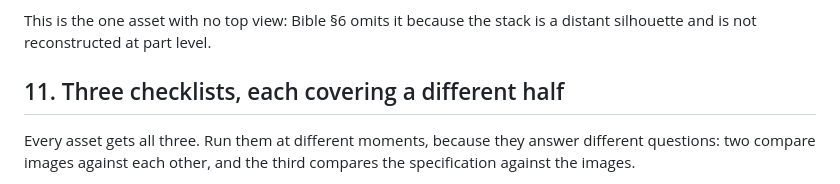
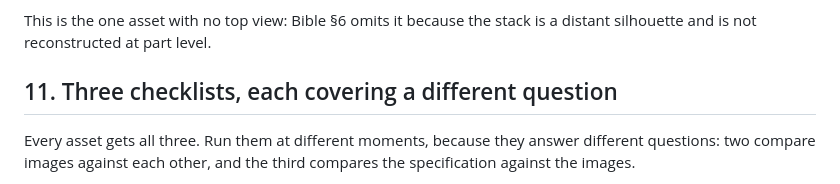
Before and after one commit to alexcz-a11y/real_water, a Markdown page: docs/reference-bible.md, the part around the change. Drawn GitHub-style.

Commit message:
docs: drop a heading count that outlived its two items (#47)

```diff
--- a/docs/reference-bible.md
+++ b/docs/reference-bible.md
@@ -273,7 +273,7 @@ Two things the stack's role requires that a three-quarter anchor cannot show, fi
 This is the one asset with no top view: Bible §6 omits it because the stack is a distant silhouette
 and is not reconstructed at part level.
 
-## 11. Three checklists, each covering a different half
+## 11. Three checklists, each covering a different question
 
 Every asset gets all three. Run them at different moments, because they answer different questions:
 two compare images against each other, and the third compares the specification against the images.
```
